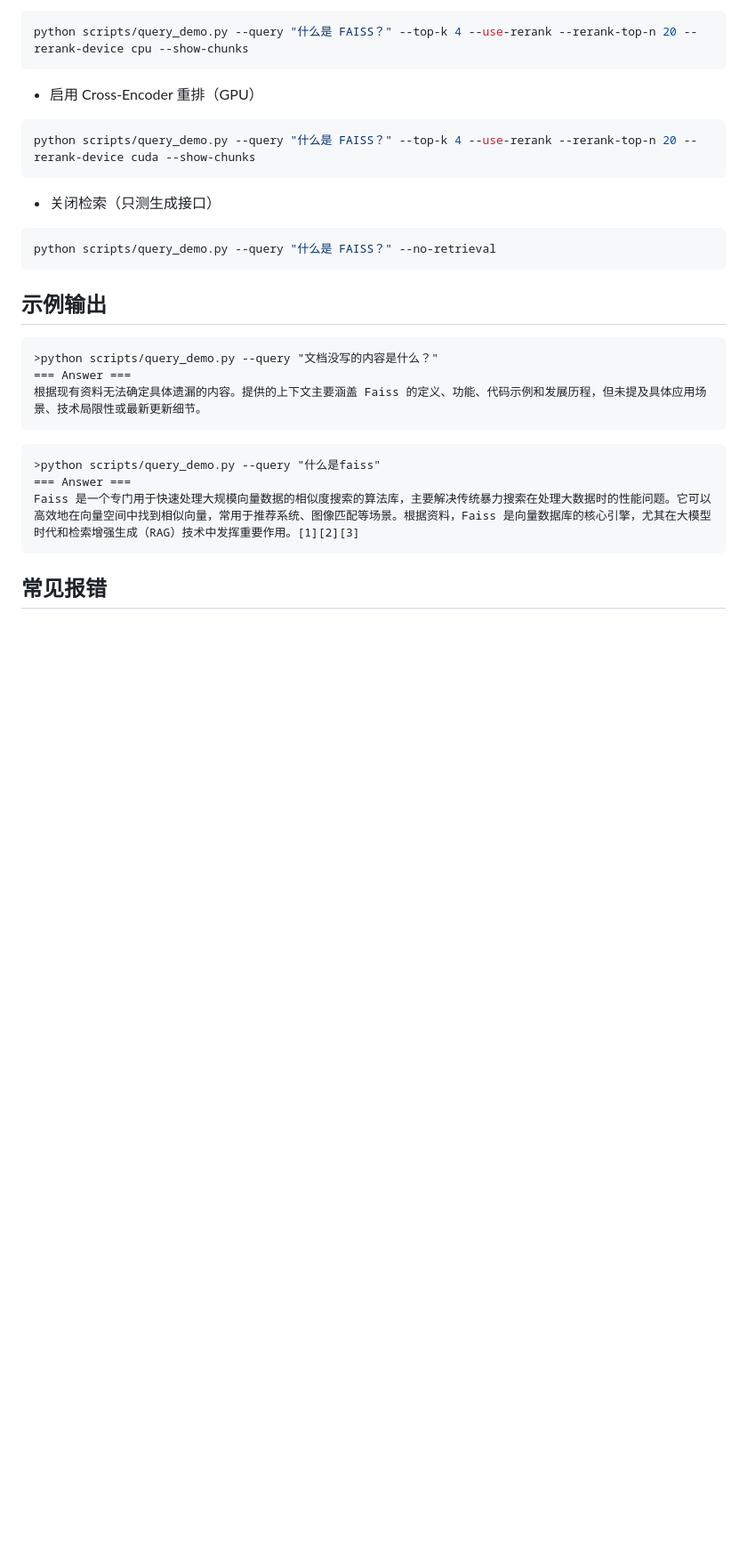
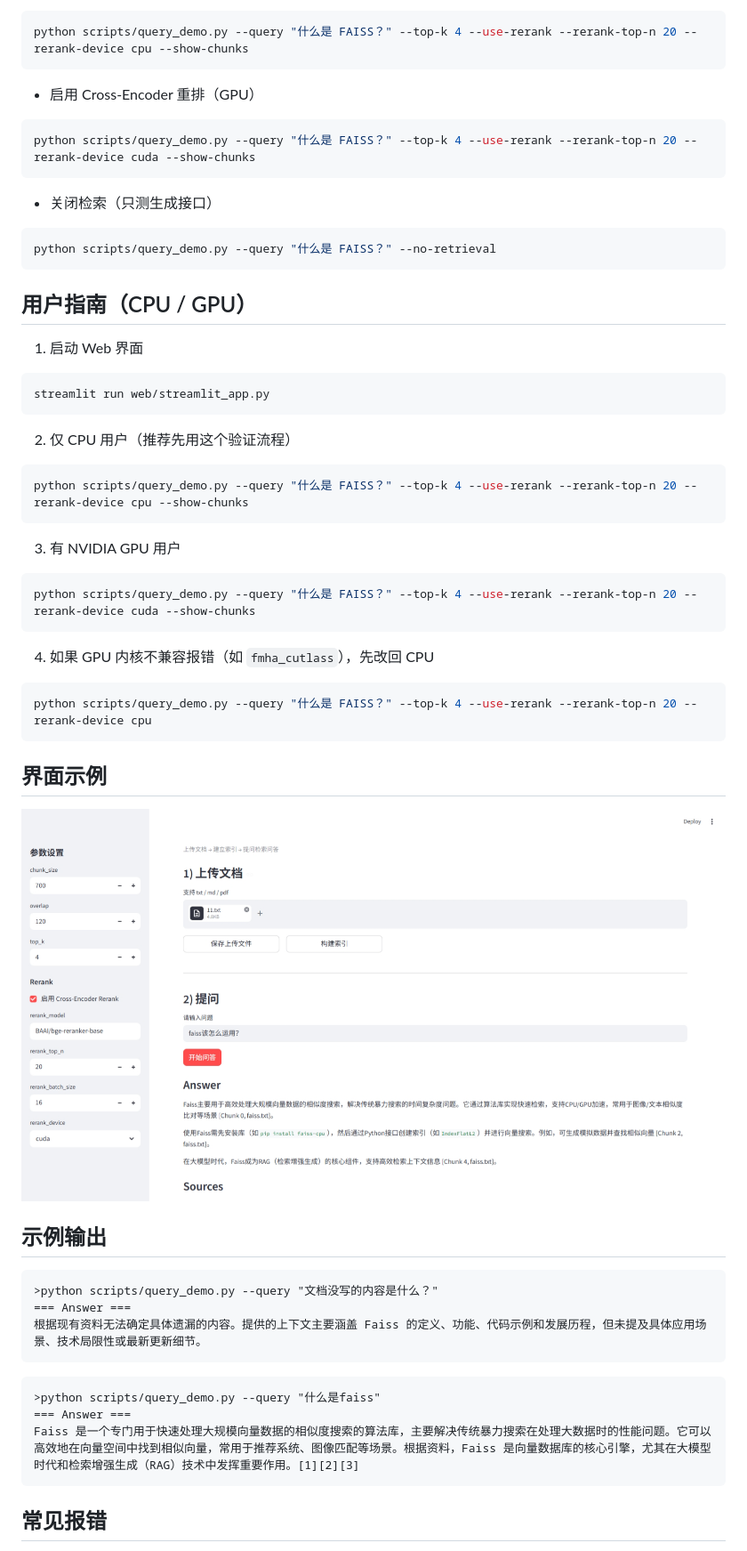
Before and after one commit to Chenypovo/Personal_RAG, a Markdown page: README.md, the part around the change. Shown at 89% size. Rendered like a GitHub page; pictures changed too: image.png (added); blank space fills up the shorter version.

Commit message:
feat: add streamlit UI and README user guide with example image

````diff
--- a/README.md
+++ b/README.md
@@ -96,6 +96,36 @@ python scripts/query_demo.py --query "什么是 FAISS？" --top-k 4 --use-rerank
 python scripts/query_demo.py --query "什么是 FAISS？" --no-retrieval
 ```
 
+## 用户指南（CPU / GPU）
+
+1. 启动 Web 界面
+
+```bash
+streamlit run web/streamlit_app.py
+```
+
+2. 仅 CPU 用户（推荐先用这个验证流程）
+
+```bash
+python scripts/query_demo.py --query "什么是 FAISS？" --top-k 4 --use-rerank --rerank-top-n 20 --rerank-device cpu --show-chunks
+```
+
+3. 有 NVIDIA GPU 用户
+
+```bash
+python scripts/query_demo.py --query "什么是 FAISS？" --top-k 4 --use-rerank --rerank-top-n 20 --rerank-device cuda --show-chunks
+```
+
+4. 如果 GPU 内核不兼容报错（如 `fmha_cutlass`），先改回 CPU
+
+```bash
+python scripts/query_demo.py --query "什么是 FAISS？" --top-k 4 --use-rerank --rerank-top-n 20 --rerank-device cpu
+```
+
+## 界面示例
+
+![Streamlit Example](./image.png)
+
 ## 示例输出
 
 ```text
````
Also changed, not shown: 1 other file.
